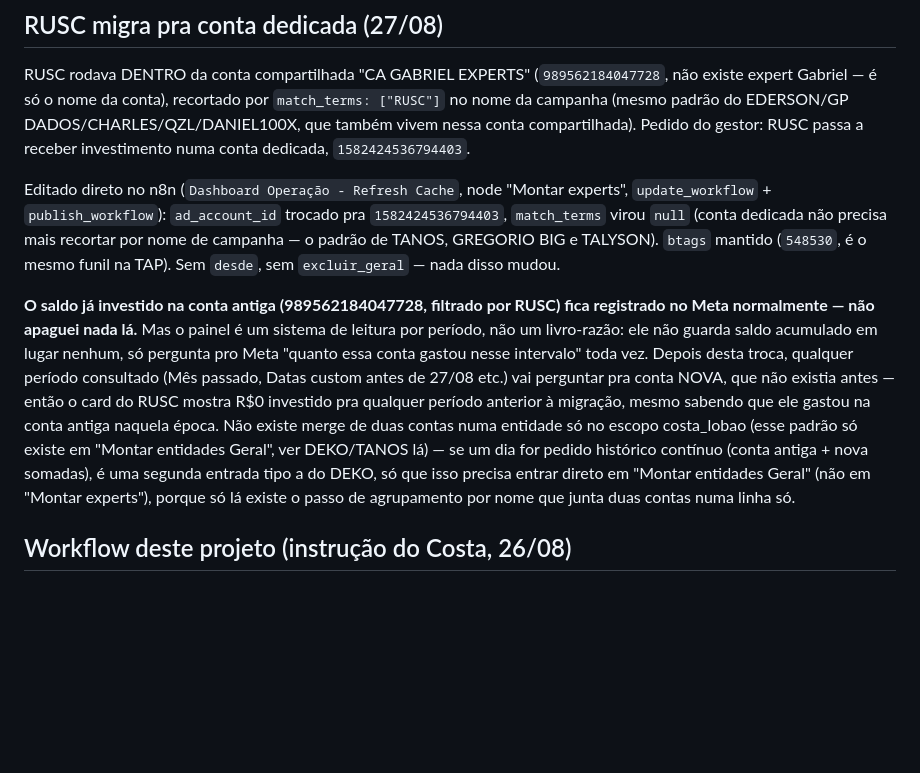
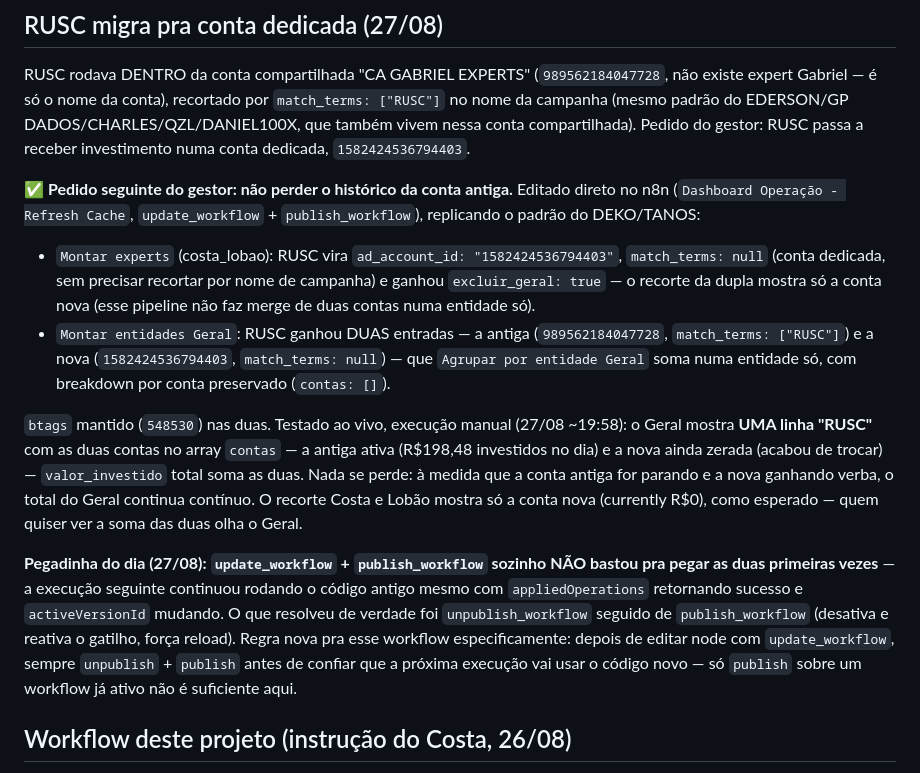
Before and after one commit to Matheus3023/dashboard-operacao-bateubet, a Markdown page: CLAUDE.md, the part around the change. GitHub-like rendering; blank space fills up the shorter version.

Commit message:
CLAUDE.md: RUSC no Geral soma conta antiga+nova (fix confirmado)
Segundo pedido do gestor: não perder o saldo investido da conta antiga
do RUSC. Aplicado no n8n (Dashboard Operação - Refresh Cache), mesmo
padrão DEKO/TANOS -- Montar entidades Geral ganhou 2 entradas pro RUSC
(conta antiga com match_terms + conta nova dedicada), somadas numa
entidade só por Agrupar por entidade Geral. Montar experts (costa_lobao)
ganhou excluir_geral:true na linha do RUSC pra não duplicar.

Testado ao vivo: Geral mostra 1 linha "RUSC" com as 2 contas no
breakdown, valor_investido somando as duas. Documenta também a
pegadinha: update_workflow+publish_workflow sozinho não bastou pra
pegar a mudança nas primeiras tentativas -- precisou de
unpublish_workflow + publish_workflow pra forçar o gatilho a recarregar.

```diff
--- a/CLAUDE.md
+++ b/CLAUDE.md
@@ -347,28 +347,37 @@ EDERSON/GP DADOS/CHARLES/QZL/DANIEL100X, que também vivem nessa conta
 compartilhada). Pedido do gestor: RUSC passa a receber investimento numa
 conta dedicada, `1582424536794403`.
 
-Editado direto no n8n (`Dashboard Operação - Refresh Cache`, node "Montar
-experts", `update_workflow` + `publish_workflow`): `ad_account_id` trocado
-pra `1582424536794403`, `match_terms` virou `null` (conta dedicada não
-precisa mais recortar por nome de campanha — o padrão de TANOS, GREGORIO
-BIG e TALYSON). `btags` mantido (`548530`, é o mesmo funil na TAP). Sem
-`desde`, sem `excluir_geral` — nada disso mudou.
+**✅ Pedido seguinte do gestor: não perder o histórico da conta antiga.**
+Editado direto no n8n (`Dashboard Operação - Refresh Cache`,
+`update_workflow` + `publish_workflow`), replicando o padrão do DEKO/TANOS:
 
-**O saldo já investido na conta antiga (989562184047728, filtrado por
-RUSC) fica registrado no Meta normalmente — não apaguei nada lá.** Mas o
-painel é um sistema de leitura por período, não um livro-razão: ele não
-guarda saldo acumulado em lugar nenhum, só pergunta pro Meta "quanto essa
-conta gastou nesse intervalo" toda vez. Depois desta troca, qualquer
-período consultado (Mês passado, Datas custom antes de 27/08 etc.) vai
-perguntar pra conta NOVA, que não existia antes — então o card do RUSC
-mostra R$0 investido pra qualquer período anterior à migração, mesmo
-sabendo que ele gastou na conta antiga naquela época. Não existe merge de
-duas contas numa entidade só no escopo costa_lobao (esse padrão só existe
-em "Montar entidades Geral", ver DEKO/TANOS lá) — se um dia for pedido
-histórico contínuo (conta antiga + nova somadas), é uma segunda entrada
-tipo a do DEKO, só que isso precisa entrar direto em "Montar entidades
-Geral" (não em "Montar experts"), porque só lá existe o passo de
-agrupamento por nome que junta duas contas numa linha só.
+- `Montar experts` (costa_lobao): RUSC vira `ad_account_id: "1582424536794403"`,
+  `match_terms: null` (conta dedicada, sem precisar recortar por nome de
+  campanha) e ganhou `excluir_geral: true` — o recorte da dupla mostra só a
+  conta nova (esse pipeline não faz merge de duas contas numa entidade só).
+- `Montar entidades Geral`: RUSC ganhou DUAS entradas — a antiga
+  (`989562184047728`, `match_terms: ["RUSC"]`) e a nova (`1582424536794403`,
+  `match_terms: null`) — que `Agrupar por entidade Geral` soma numa
+  entidade só, com breakdown por conta preservado (`contas: []`).
+
+`btags` mantido (`548530`) nas duas. Testado ao vivo, execução manual
+(27/08 ~19:58): o Geral mostra **UMA linha "RUSC"** com as duas contas no
+array `contas` — a antiga ativa (R$198,48 investidos no dia) e a nova
+ainda zerada (acabou de trocar) — `valor_investido` total soma as duas.
+Nada se perde: à medida que a conta antiga for parando e a nova ganhando
+verba, o total do Geral continua contínuo. O recorte Costa e Lobão mostra
+só a conta nova (currently R$0), como esperado — quem quiser ver a soma
+das duas olha o Geral.
+
+**Pegadinha do dia (27/08): `update_workflow` + `publish_workflow` sozinho
+NÃO bastou pra pegar as duas primeiras vezes** — a execução seguinte
+continuou rodando o código antigo mesmo com `appliedOperations` retornando
+sucesso e `activeVersionId` mudando. O que resolveu de verdade foi
+`unpublish_workflow` seguido de `publish_workflow` (desativa e reativa o
+gatilho, força reload). Regra nova pra esse workflow especificamente:
+depois de editar node com `update_workflow`, sempre `unpublish` + `publish`
+antes de confiar que a próxima execução vai usar o código novo — só
+`publish` sobre um workflow já ativo não é suficiente aqui.
 
 ## Workflow deste projeto (instrução do Costa, 26/08)
 
```
